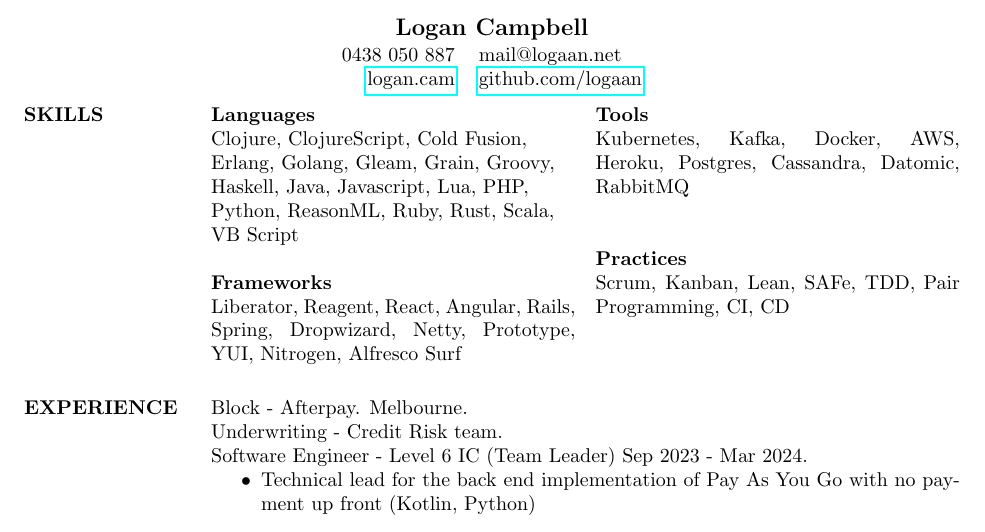
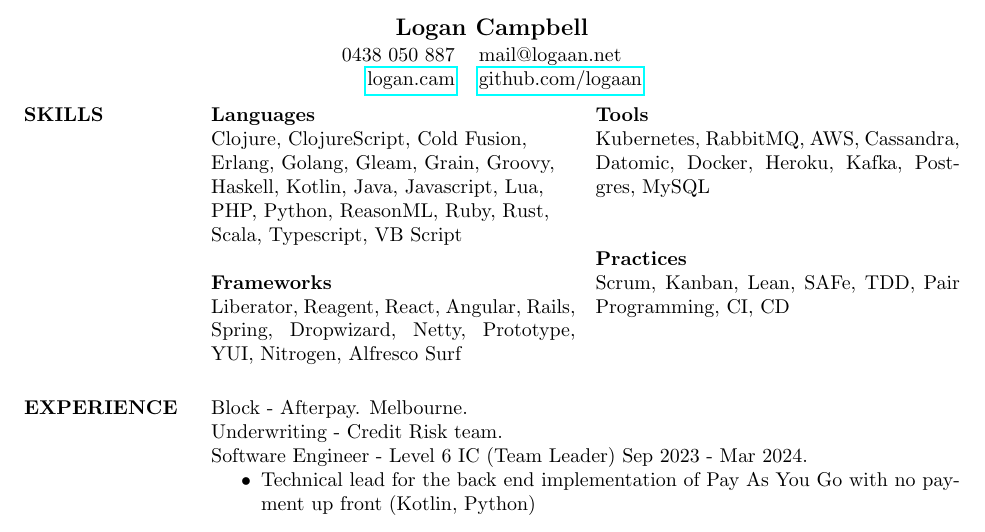
Before and after one commit to logaan/resume, a LaTeX CV (resume.tex): part of page 1 of 2, cut so that both start at the same text. Compiled offline with pdfLaTeX.

Commit message:
Skills and whitespace

```diff
--- a/resume.tex
+++ b/resume.tex
@@ -19,17 +19,17 @@
     \textbf{Languages} \\
     Clojure, ClojureScript, Cold Fusion, \\
     Erlang, Golang, Gleam, Grain, Groovy, \\
-    Haskell, Java, Javascript, Lua, PHP, \\
-    Python, ReasonML, Ruby, Rust, Scala, \\
-    VB Script
+    Haskell, Kotlin, Java, Javascript, Lua, \\
+    PHP, Python, ReasonML, Ruby, Rust, \\
+    Scala, Typescript, VB Script
 
     \textbf{Frameworks} \\
     Liberator, Reagent, React, Angular, Rails, Spring, Dropwizard, Netty,
     Prototype, YUI, Nitrogen, Alfresco Surf
 
     \textbf{Tools} \\
-    Kubernetes, Kafka, Docker, AWS, Heroku, Postgres, Cassandra, Datomic,
-    RabbitMQ \\
+    Kubernetes, RabbitMQ, AWS, Cassandra, Datomic, Docker, Heroku, Kafka,
+    Postgres, MySQL \\
 
     \textbf{Practices} \\
     Scrum, Kanban, Lean, SAFe, TDD, Pair Programming, CI, CD
```
Also changed, not shown: resume.pdf.
